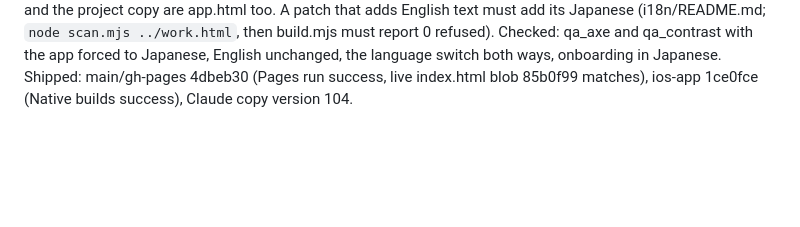
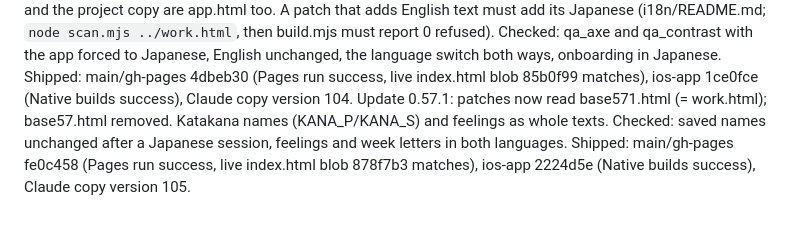
Before and after one commit to img0j0/forge, a Markdown page: RELEASE_PROCESS.md, the part around the change. Rendered like a GitHub page; blank space fills up the shorter version.

Commit message:
0.57.1 shipped: release notes
Co-Authored-By: Claude Opus 5.5 <noreply@anthropic.com>
Claude-Session: https://claude.ai/code/session_01QDdhyVssYqHWJxPU9MAKTK

```diff
--- a/RELEASE_PROCESS.md
+++ b/RELEASE_PROCESS.md
@@ -95,3 +95,4 @@ Update 0.55.1: patches now read base551.html (= work.html); base55.html removed.
 Update 0.56.0: patches now read base56.html (= work.html); base551.html removed. Sprites are 40x40 (SPN); art changes must also pass creatures/clip.py. Shipped: main/gh-pages fd6e3d6 (Pages run success, live index.html blob 009b602 matches), ios-app 62fd35e (Native builds success), Claude copy version 102.
 Update 0.56.1: patches now read base561.html (= work.html); base56.html removed. Art changes must also pass creatures/bob.py. Shipped: main/gh-pages dade08d (Pages run success, live index.html blob 9ea6553 matches), ios-app 940c76e (Native builds success), Claude copy version 103.
 Update 0.57.0: patches now read base57.html (= work.html, English); base561.html removed. What ships is app.html: pwa.py runs i18n/build.mjs over work.html first, and ios-app/forgelings.html, the Claude page and the project copy are app.html too. A patch that adds English text must add its Japanese (i18n/README.md; `node scan.mjs ../work.html`, then build.mjs must report 0 refused). Checked: qa_axe and qa_contrast with the app forced to Japanese, English unchanged, the language switch both ways, onboarding in Japanese. Shipped: main/gh-pages 4dbeb30 (Pages run success, live index.html blob 85b0f99 matches), ios-app 1ce0fce (Native builds success), Claude copy version 104.
+Update 0.57.1: patches now read base571.html (= work.html); base57.html removed. Katakana names (KANA_P/KANA_S) and feelings as whole texts. Checked: saved names unchanged after a Japanese session, feelings and week letters in both languages. Shipped: main/gh-pages fe0c458 (Pages run success, live index.html blob 878f7b3 matches), ios-app 2224d5e (Native builds success), Claude copy version 105.
```
